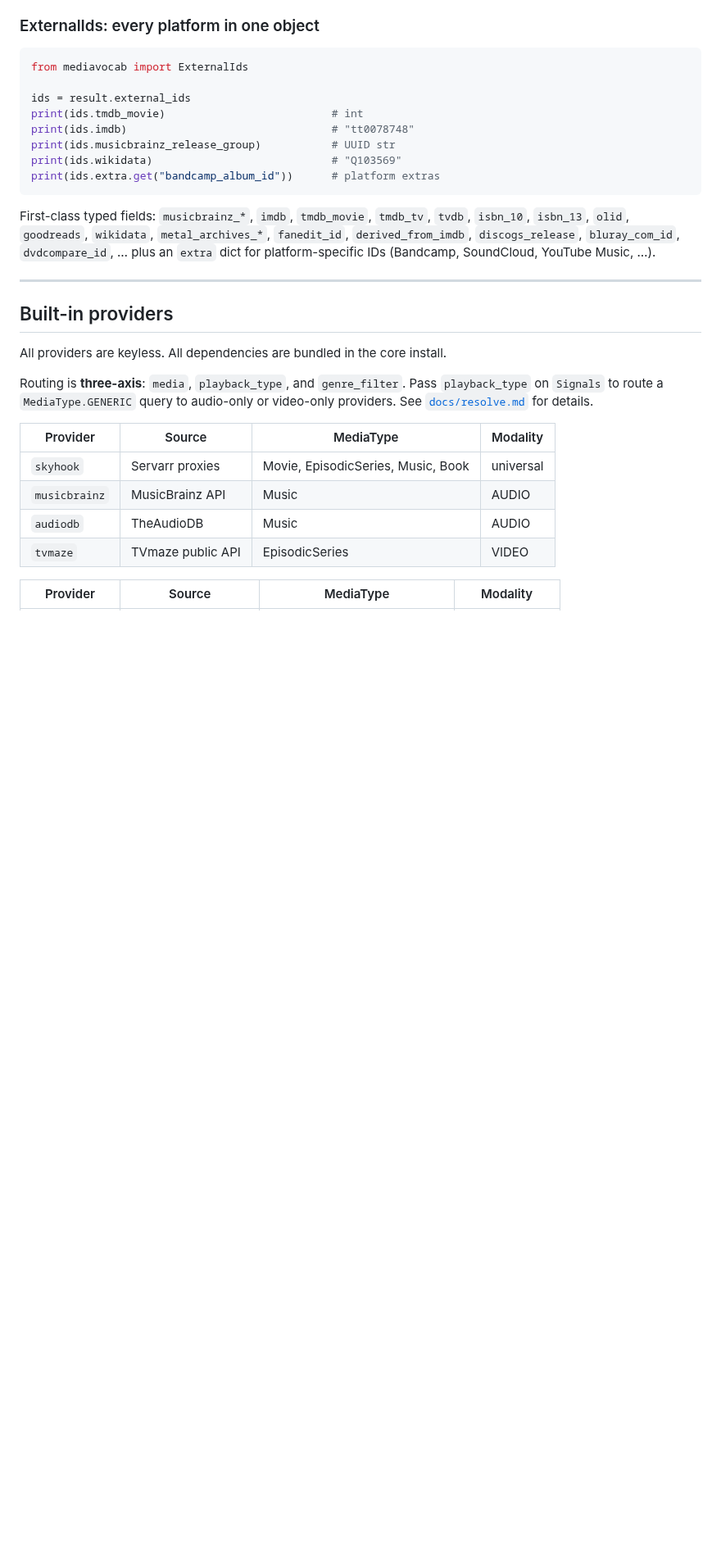
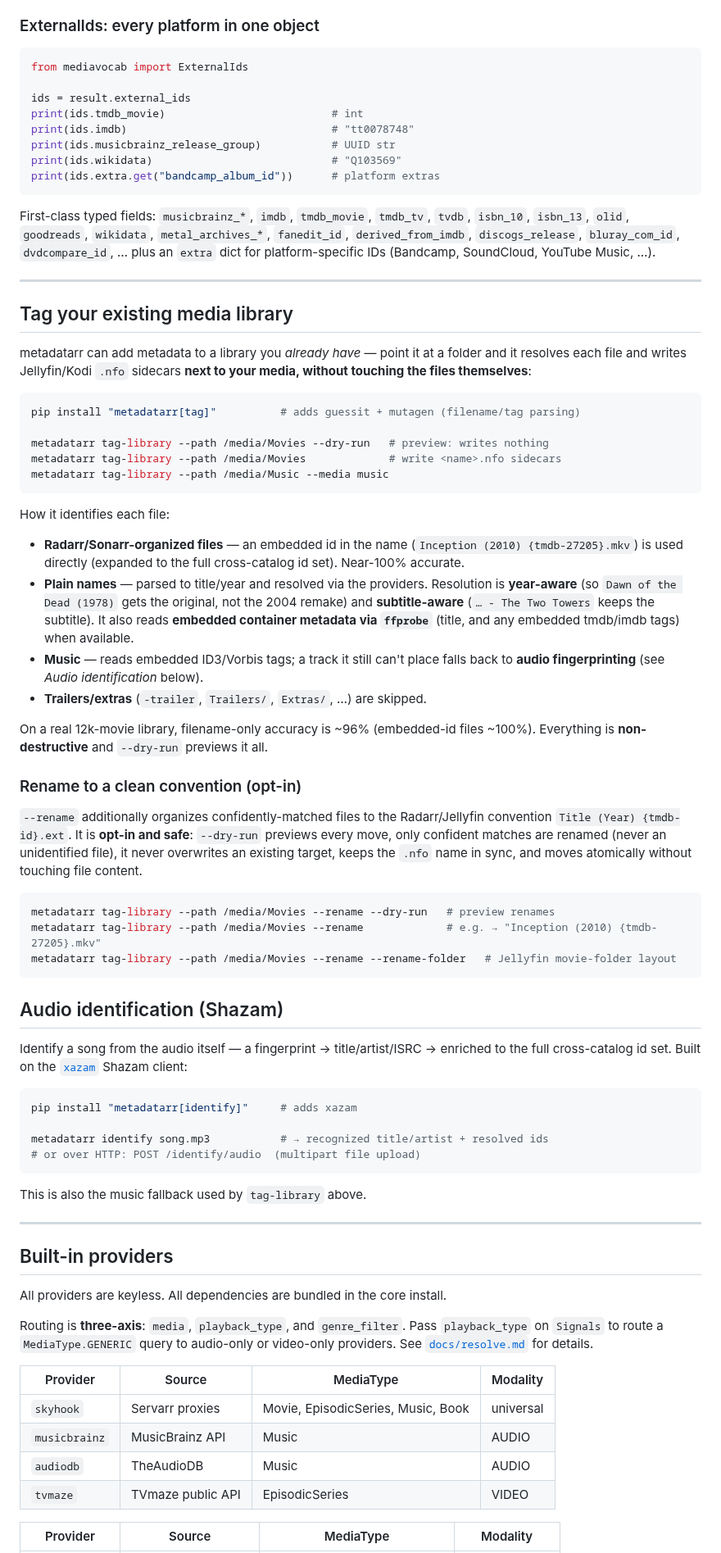
Before and after one commit to LeMetadatarr/metadatarr, a Markdown page: README.md, the part around the change. Shown at 82% size. GitHub-like rendering; blank space fills up the shorter version.

Commit message:
docs: document library tagging (tag-library, --rename) + audio identify in README (#59)
metadatarr's README covered resolve/WebUI but not the tagger/rename/identify
capabilities that now live here. Adds 'Tag your existing media library' and
'Audio identification (Shazam)' sections.

Co-authored-by: Claude Fable 5 <noreply@anthropic.com>

````diff
--- a/README.md
+++ b/README.md
@@ -292,6 +292,68 @@ plus an `extra` dict for platform-specific IDs (Bandcamp, SoundCloud, YouTube Mu
 
 ---
 
+## Tag your existing media library
+
+metadatarr can add metadata to a library you *already have* — point it at a
+folder and it resolves each file and writes Jellyfin/Kodi `.nfo` sidecars
+**next to your media, without touching the files themselves**:
+
+```bash
+pip install "metadatarr[tag]"          # adds guessit + mutagen (filename/tag parsing)
+
+metadatarr tag-library --path /media/Movies --dry-run   # preview: writes nothing
+metadatarr tag-library --path /media/Movies             # write <name>.nfo sidecars
+metadatarr tag-library --path /media/Music --media music
+```
+
+How it identifies each file:
+
+- **Radarr/Sonarr-organized files** — an embedded id in the name
+  (`Inception (2010) {tmdb-27205}.mkv`) is used directly (expanded to the full
+  cross-catalog id set). Near-100% accurate.
+- **Plain names** — parsed to title/year and resolved via the providers.
+  Resolution is **year-aware** (so `Dawn of the Dead (1978)` gets the original,
+  not the 2004 remake) and **subtitle-aware** (`… - The Two Towers` keeps the
+  subtitle). It also reads **embedded container metadata via `ffprobe`** (title,
+  and any embedded tmdb/imdb tags) when available.
+- **Music** — reads embedded ID3/Vorbis tags; a track it still can't place
+  falls back to **audio fingerprinting** (see *Audio identification* below).
+- **Trailers/extras** (`-trailer`, `Trailers/`, `Extras/`, …) are skipped.
+
+On a real 12k-movie library, filename-only accuracy is ~96% (embedded-id files
+~100%). Everything is **non-destructive** and `--dry-run` previews it all.
+
+### Rename to a clean convention (opt-in)
+
+`--rename` additionally organizes confidently-matched files to the
+Radarr/Jellyfin convention `Title (Year) {tmdb-id}.ext`. It is **opt-in and
+safe**: `--dry-run` previews every move, only confident matches are renamed
+(never an unidentified file), it never overwrites an existing target, keeps the
+`.nfo` name in sync, and moves atomically without touching file content.
+
+```bash
+metadatarr tag-library --path /media/Movies --rename --dry-run   # preview renames
+metadatarr tag-library --path /media/Movies --rename             # e.g. → "Inception (2010) {tmdb-27205}.mkv"
+metadatarr tag-library --path /media/Movies --rename --rename-folder   # Jellyfin movie-folder layout
+```
+
+## Audio identification (Shazam)
+
+Identify a song from the audio itself — a fingerprint → title/artist/ISRC →
+enriched to the full cross-catalog id set. Built on the
+[`xazam`](https://github.com/LeMetadatarr/xazam) Shazam client:
+
+```bash
+pip install "metadatarr[identify]"     # adds xazam
+
+metadatarr identify song.mp3           # → recognized title/artist + resolved ids
+# or over HTTP: POST /identify/audio  (multipart file upload)
+```
+
+This is also the music fallback used by `tag-library` above.
+
+---
+
 ## Built-in providers
 
 All providers are keyless. All dependencies are bundled in the core install.
````
